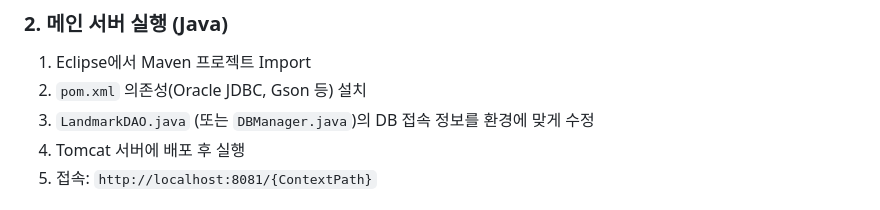
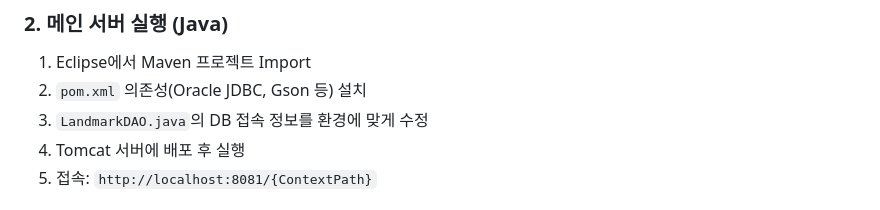
Before and after one commit to 2025-SMHRD-IS-CLOUD-3/projectLMSS, a Markdown page: README.md, the part around the change. Drawn GitHub-style.

```diff
--- a/README.md
+++ b/README.md
@@ -67,7 +67,7 @@ python app.py
 ### 2. 메인 서버 실행 (Java)
 1) Eclipse에서 Maven 프로젝트 Import
 2) `pom.xml` 의존성(Oracle JDBC, Gson 등) 설치
-3) `LandmarkDAO.java` (또는 `DBManager.java`)의 DB 접속 정보를 환경에 맞게 수정
+3) `LandmarkDAO.java`의 DB 접속 정보를 환경에 맞게 수정
 4) Tomcat 서버에 배포 후 실행
 5) 접속: `http://localhost:8081/{ContextPath}`
 
```
